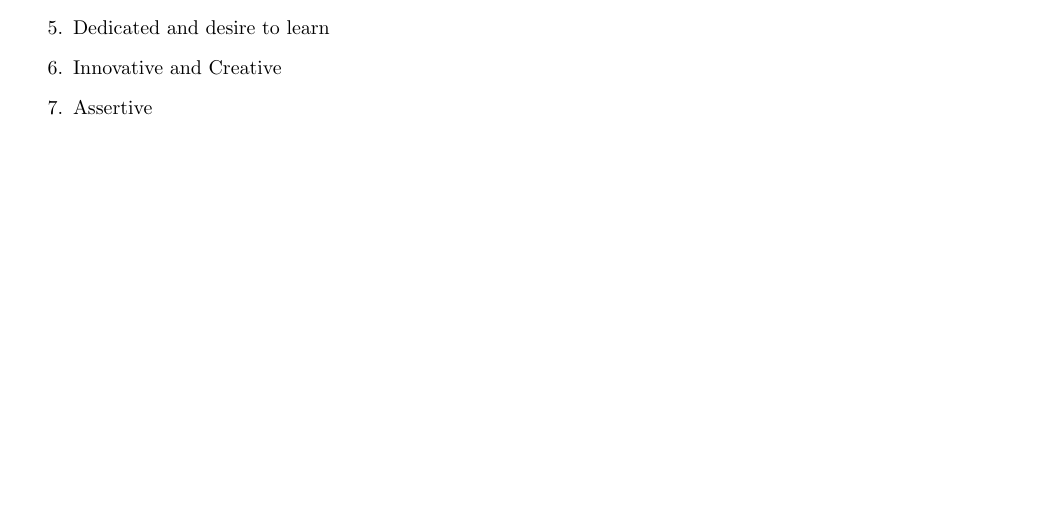
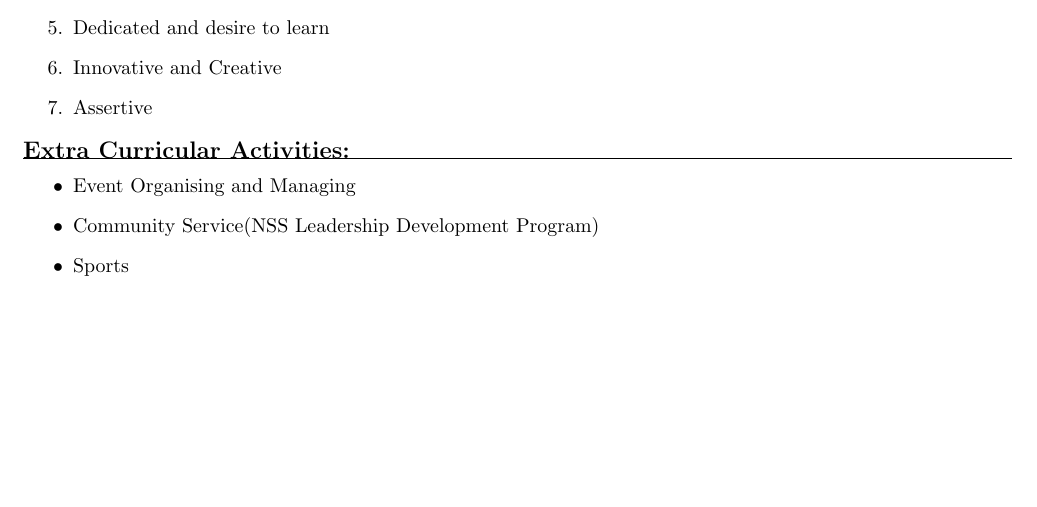
Before and after one commit to divyanshlohia95/Divyansh_Resume, a LaTeX document (1.tex): part of page 2 of 2, cut so that both start at the same text. Compiled offline with pdfLaTeX.

Commit message:
+Extra_curricular

```diff
--- a/1.tex
+++ b/1.tex
@@ -85,5 +85,13 @@
     	\item Innovative and Creative\\
     	\item Assertive\\
     \end{enumerate}
+    \textbf{\large Extra Curricular Activities:}\\
+  \hrule
+  \begin{itemize}
+  	\item Event Organising and Managing\\
+  	\item Community Service(NSS Leadership Development Program)\\
+  	\item Sports\\
+
+  \end{itemize}
 \end{flushleft}
 \end{document}
```
Also changed, not shown: 1.pdf, 2 other files.
